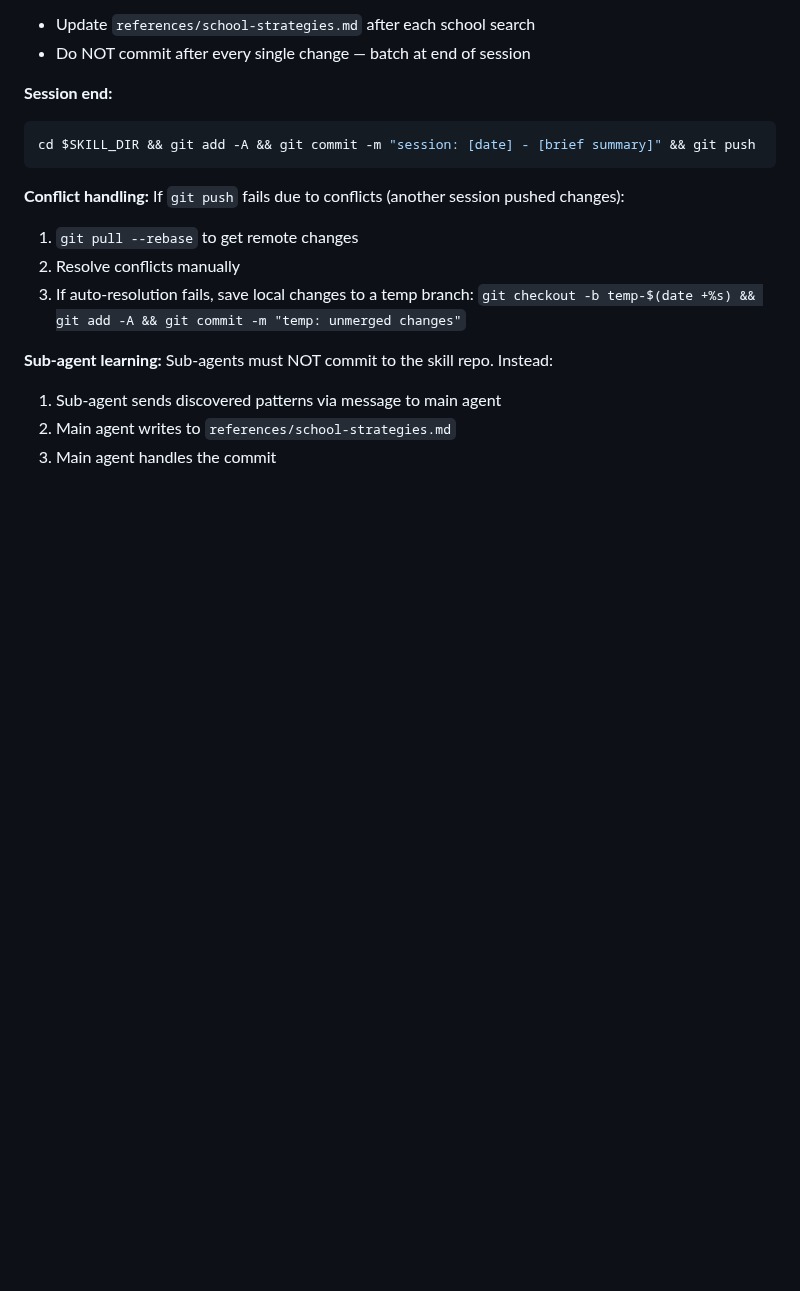
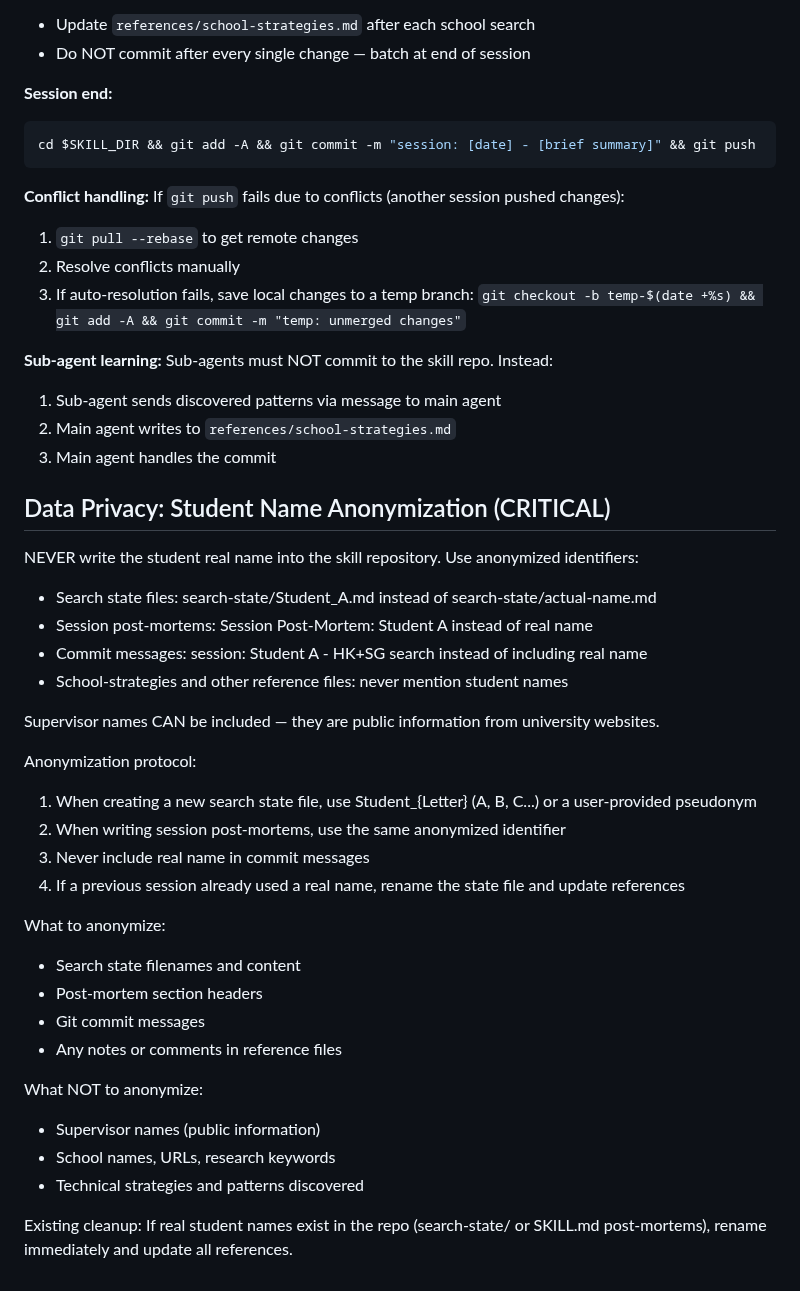
Before and after one commit to PNmiracle/phd-supervisor-selector, a Markdown page: SKILL.md, the part around the change. Drawn GitHub-style; blank space fills up the shorter version.

Commit message:
privacy: anonymize student names - add anonymization rule, rename state file

```diff
--- a/SKILL.md
+++ b/SKILL.md
@@ -675,3 +675,33 @@ Sub-agents must NOT commit to the skill repo. Instead:
 1. Sub-agent sends discovered patterns via message to main agent
 2. Main agent writes to `references/school-strategies.md`
 3. Main agent handles the commit
+
+## Data Privacy: Student Name Anonymization (CRITICAL)
+
+NEVER write the student real name into the skill repository. Use anonymized identifiers:
+- Search state files: search-state/Student_A.md instead of search-state/actual-name.md
+- Session post-mortems: Session Post-Mortem: Student A instead of real name
+- Commit messages: session: Student A - HK+SG search instead of including real name
+- School-strategies and other reference files: never mention student names
+
+Supervisor names CAN be included — they are public information from university websites.
+
+Anonymization protocol:
+1. When creating a new search state file, use Student_{Letter} (A, B, C...) or a user-provided pseudonym
+2. When writing session post-mortems, use the same anonymized identifier
+3. Never include real name in commit messages
+4. If a previous session already used a real name, rename the state file and update references
+
+What to anonymize:
+- Search state filenames and content
+- Post-mortem section headers
+- Git commit messages
+- Any notes or comments in reference files
+
+What NOT to anonymize:
+- Supervisor names (public information)
+- School names, URLs, research keywords
+- Technical strategies and patterns discovered
+
+Existing cleanup:
+If real student names exist in the repo (search-state/ or SKILL.md post-mortems), rename immediately and update all references.
```
